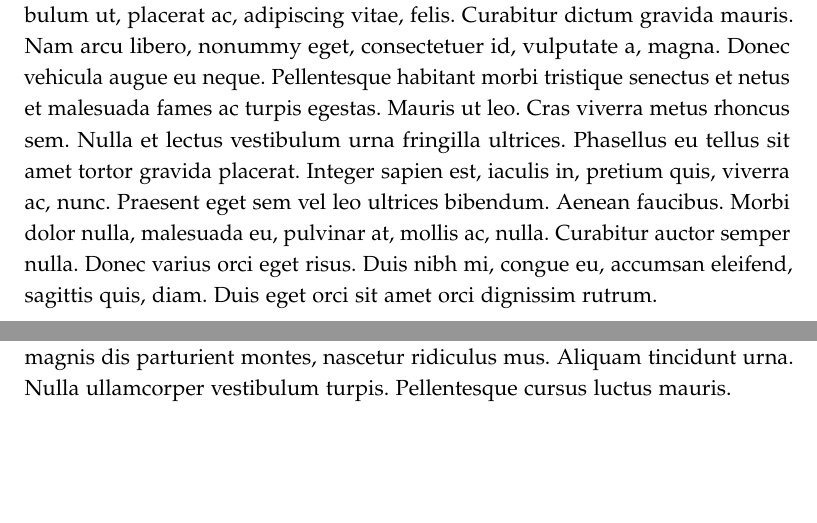
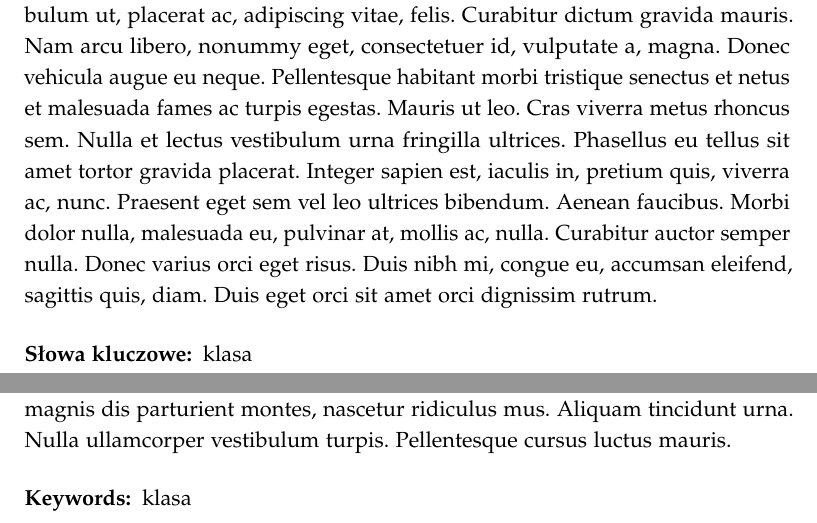
Before and after one commit to bprzybylski/amuthesis, a LaTeX thesis (thesis.tex): two parts of pages 3 and 4 of 7, joined at a grey line, cut so that both start at the same text, the shorter picture padded with empty space. Compiled offline with pdfLaTeX.

Commit message:
słowa kluczowe

```diff
--- a/thesis.tex
+++ b/thesis.tex
@@ -46,11 +46,15 @@
 % Blok abstraktu w języku polskim
 \begin{streszczenie}
 \lipsum[1]
+
+\paragraph{Słowa kluczowe:} klasa
 \end{streszczenie}
 
 % Blok abstraktu w języku angielskim
 \begin{abstract}
 \lipsum[2]
+
+\paragraph{Keywords:} klasa
 \end{abstract}
 
 % Opcjonalny blok dedykacji
```
Also changed, not shown: thesis.pdf.
